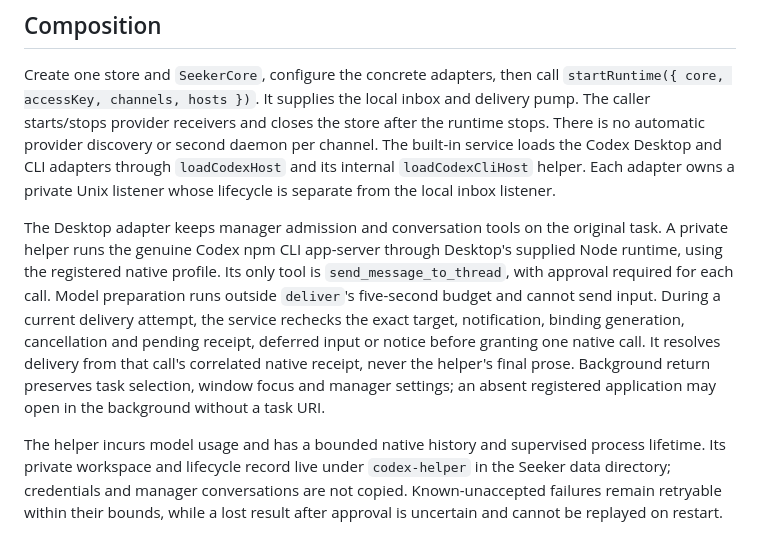
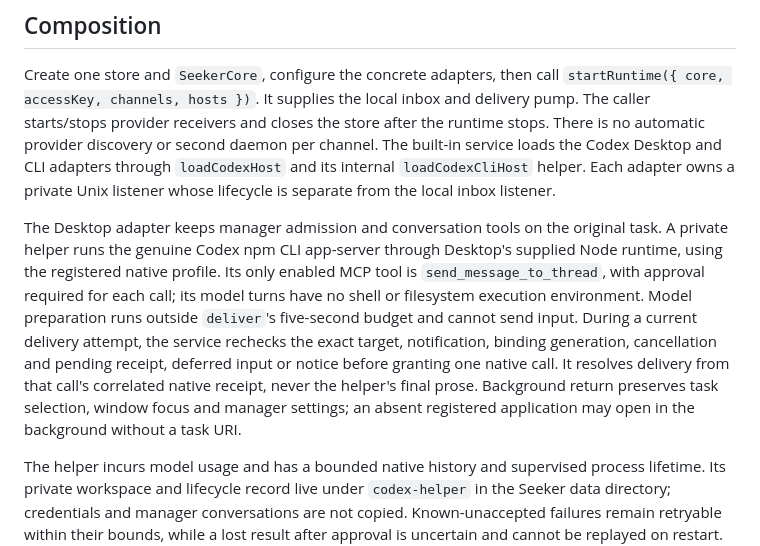
Before and after one commit to shakkernerd/seeker, a Markdown page: docs/adapters.md, the part around the change. GitHub-like rendering.

Commit message:
docs: clarify helper capability scope

```diff
--- a/docs/adapters.md
+++ b/docs/adapters.md
@@ -50,7 +50,7 @@ Verified original native human messages use `core.receiveNative`, which is separ
 
 Create one store and `SeekerCore`, configure the concrete adapters, then call `startRuntime({ core, accessKey, channels, hosts })`. It supplies the local inbox and delivery pump. The caller starts/stops provider receivers and closes the store after the runtime stops. There is no automatic provider discovery or second daemon per channel. The built-in service loads the Codex Desktop and CLI adapters through `loadCodexHost` and its internal `loadCodexCliHost` helper. Each adapter owns a private Unix listener whose lifecycle is separate from the local inbox listener.
 
-The Desktop adapter keeps manager admission and conversation tools on the original task. A private helper runs the genuine Codex npm CLI app-server through Desktop's supplied Node runtime, using the registered native profile. Its only tool is `send_message_to_thread`, with approval required for each call. Model preparation runs outside `deliver`'s five-second budget and cannot send input. During a current delivery attempt, the service rechecks the exact target, notification, binding generation, cancellation and pending receipt, deferred input or notice before granting one native call. It resolves delivery from that call's correlated native receipt, never the helper's final prose. Background return preserves task selection, window focus and manager settings; an absent registered application may open in the background without a task URI.
+The Desktop adapter keeps manager admission and conversation tools on the original task. A private helper runs the genuine Codex npm CLI app-server through Desktop's supplied Node runtime, using the registered native profile. Its only enabled MCP tool is `send_message_to_thread`, with approval required for each call; its model turns have no shell or filesystem execution environment. Model preparation runs outside `deliver`'s five-second budget and cannot send input. During a current delivery attempt, the service rechecks the exact target, notification, binding generation, cancellation and pending receipt, deferred input or notice before granting one native call. It resolves delivery from that call's correlated native receipt, never the helper's final prose. Background return preserves task selection, window focus and manager settings; an absent registered application may open in the background without a task URI.
 
 The helper incurs model usage and has a bounded native history and supervised process lifetime. Its private workspace and lifecycle record live under `codex-helper` in the Seeker data directory; credentials and manager conversations are not copied. Known-unaccepted failures remain retryable within their bounds, while a lost result after approval is uncertain and cannot be replayed on restart. See [Desktop setup and recovery](codex.md) for prerequisites and profile qualification.
 
```
